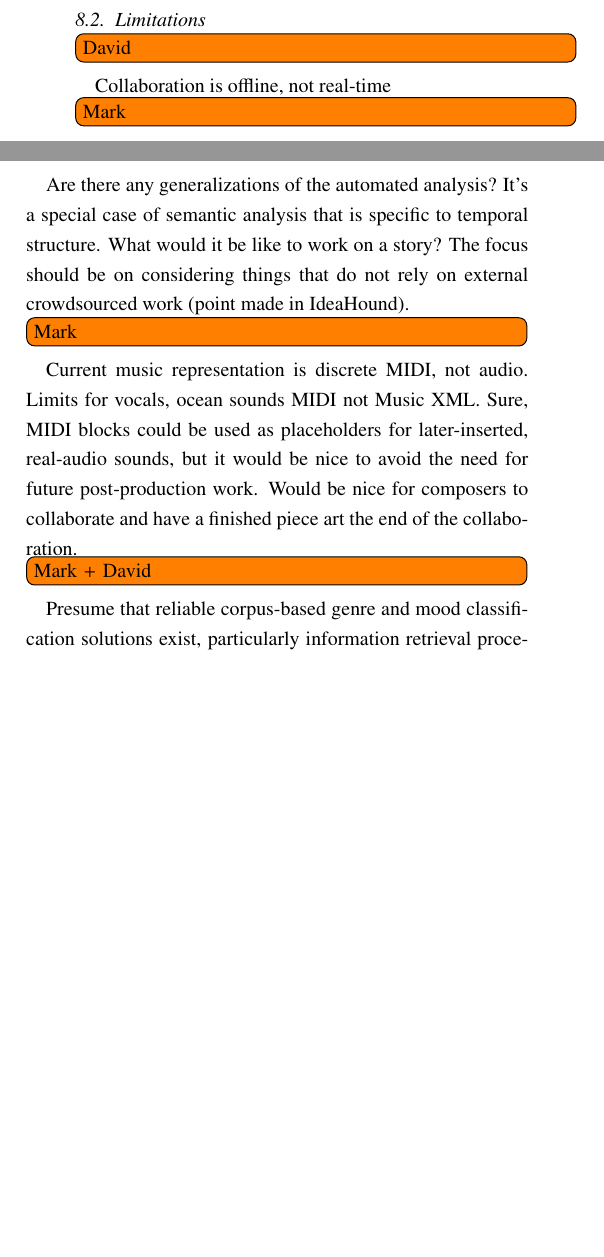
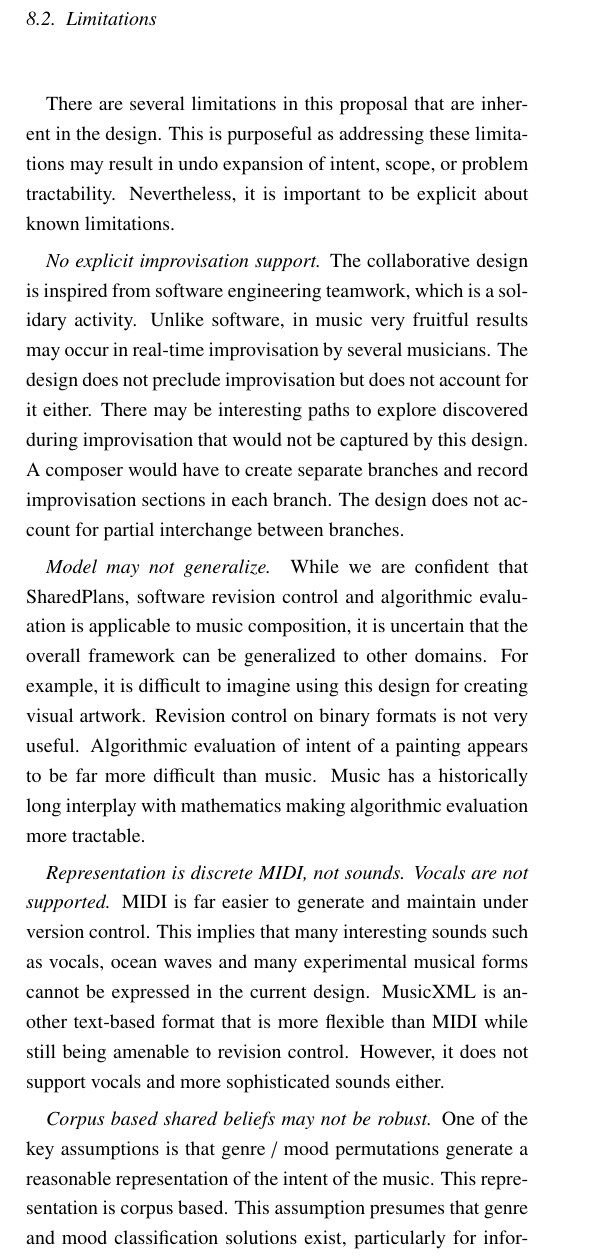
Before and after one commit to wihl/cs280-project, a LaTeX paper (harmonia-2017.tex): two parts of the columns of page 10 of 11 before the commit and part of one column of page 10 of 11 after it, the two joined at a grey line, cut so that both start at the same text, the shorter picture padded with empty space. Compiled offline with pdfLaTeX.

Commit message:
limitations section

```diff
--- a/harmonia-2017.tex
+++ b/harmonia-2017.tex
@@ -447,18 +449,23 @@ Notes: evaluation is optional. Can be ignored by committer.
 
 \subsection{Limitations}
 
- \todo[inline]{David}
-Collaboration is offline, not real-time
+There are several limitations in this proposal that are inherent in the design. This is purposeful as addressing these limitations may result in undo expansion of intent, scope, or problem tractability. Nevertheless, it is important to be explicit about known limitations.
 
-\todo[inline]{Mark}
-Are there any generalizations of the automated analysis? It's a special case of semantic analysis that is specific to temporal structure. What would it be like to work on a story? The focus should be on considering things that do not rely on external crowdsourced work (point made in IdeaHound).
+\textit{No explicit improvisation support.} The collaborative design is inspired from software engineering teamwork, which is a solidary activity. Unlike software, in music very fruitful results may occur in real-time improvisation by several musicians. The design does not preclude improvisation but does not account for it either. There may be interesting paths to explore discovered during improvisation that would not be captured by this design. A composer would have to create separate branches and record improvisation sections in each branch. The design does not account for partial interchange between branches.
 
-\todo[inline]{Mark}
-Current music representation is discrete MIDI, not audio. Limits for vocals, ocean sounds
-MIDI not Music XML. Sure, MIDI blocks could be used as placeholders for later-inserted, real-audio sounds, but it would be nice to avoid the need for future post-production work. Would be nice for composers to collaborate and have a finished piece art the end of the collaboration.
+\textit{Model may not generalize.} While we are confident that SharedPlans, software revision control and algorithmic evaluation is applicable to music composition, it is uncertain that the overall framework can be generalized to other domains. For example, it is difficult to imagine using this design for creating visual artwork. Revision control on binary formats is not very useful. Algorithmic evaluation of intent of a painting appears to be far more difficult than music. Music has a historically long interplay with mathematics making algorithmic evaluation more tractable.
 
-\todo[inline]{Mark + David}
-Presume that reliable corpus-based genre and mood classification solutions exist, particularly information retrieval procedures
+\textit{Representation is discrete MIDI, not sounds. Vocals are not supported.} MIDI is far easier to generate and maintain under version control. This implies that many interesting sounds such as vocals, ocean waves and many experimental musical forms cannot be expressed in the current design. MusicXML is another text-based format that is more flexible than MIDI while still being amenable to revision control. However, it does not support vocals and more sophisticated sounds either.
+
+\textit{Corpus based shared beliefs may not be robust.} One of the key assumptions is that genre / mood permutations generate a reasonable representation of the intent of the music. This representation is corpus based. This assumption presumes that genre and mood classification solutions exist, particularly for information retrieval procedures and that the representation is robust enough for the evaluation function to provide useful guidance. Since this has not been built and validated, the certainty of this assumption remains a source of further investigation.
+
+
+%\todo[inline]{Mark}
+%Are there any generalizations of the automated analysis? It's a special case of semantic analysis that is specific to temporal structure. What would it be like to work on a story? The focus should be on considering things that do not rely on external crowdsourced work (point made in IdeaHound).
+
+%\todo[inline]{Mark}
+%Current music representation is discrete MIDI, not audio. Limits for vocals, ocean sounds. MIDI not Music XML. Sure, MIDI blocks could be used as placeholders for later-inserted, real-audio sounds, but it would be nice to avoid the need for future post-production work. Would be nice for composers to collaborate and have a finished piece art the end of the collaboration.
+
 
 \section {Future work}
 
```
Also changed, not shown: harmonia-2017.pdf, harmonia-2017.tex (4 more changed lines).
